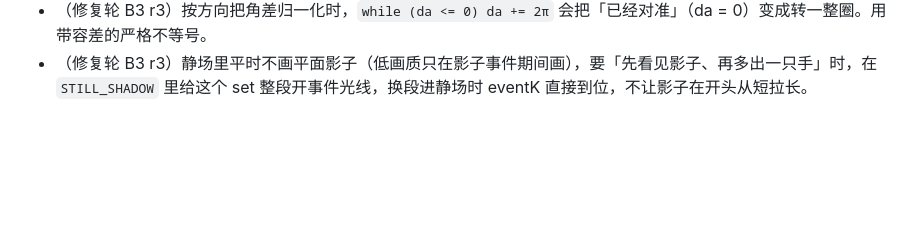
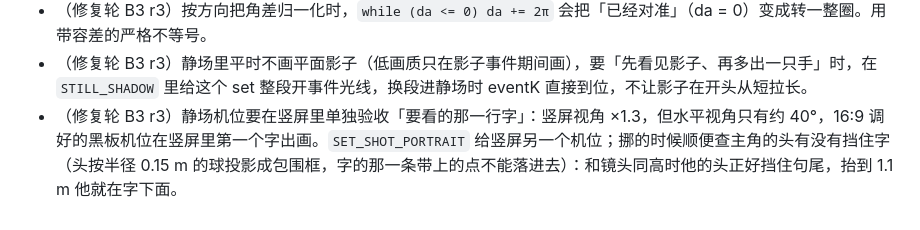
Before and after one commit to EveGoodEvening/hand-walker-parkour, a Markdown page: docs/lessons/WP5.md, the part around the change. Drawn GitHub-style; blank space fills up the shorter version.

Commit message:
docs(lessons): B3 r3 note on checking the portrait board shot and head occlusion

```diff
--- a/docs/lessons/WP5.md
+++ b/docs/lessons/WP5.md
@@ -63,3 +63,4 @@
 - （修复轮 B3 r3）静场里的镜头动作按段数据定时：`CameraRig.onSegment` 读静场的 camera cue，转身是静场时间的纯函数，cue 只在没有段数据时作后备。只认 cue 的话，`goto` 到静场中间不重放 cue，镜头会一直停在转之前。View 先调 `onSegment` 再发 `segment` 事件，`onEvent('segment')` 不能清这类按段算的状态；测试台（`scene.ts` 的 `playStill`）也要先调 `onSegment`。
 - （修复轮 B3 r3）按方向把角差归一化时，`while (da <= 0) da += 2π` 会把「已经对准」（da = 0）变成转一整圈。用带容差的严格不等号。
 - （修复轮 B3 r3）静场里平时不画平面影子（低画质只在影子事件期间画），要「先看见影子、再多出一只手」时，在 `STILL_SHADOW` 里给这个 set 整段开事件光线，换段进静场时 eventK 直接到位，不让影子在开头从短拉长。
+- （修复轮 B3 r3）静场机位要在竖屏里单独验收「要看的那一行字」：竖屏视角 ×1.3，但水平视角只有约 40°，16:9 调好的黑板机位在竖屏里第一个字出画。`SET_SHOT_PORTRAIT` 给竖屏另一个机位；挪的时候顺便查主角的头有没有挡住字（头按半径 0.15 m 的球投影成包围框，字的那一条带上的点不能落进去）：和镜头同高时他的头正好挡住句尾，抬到 1.1 m 他就在字下面。
```
